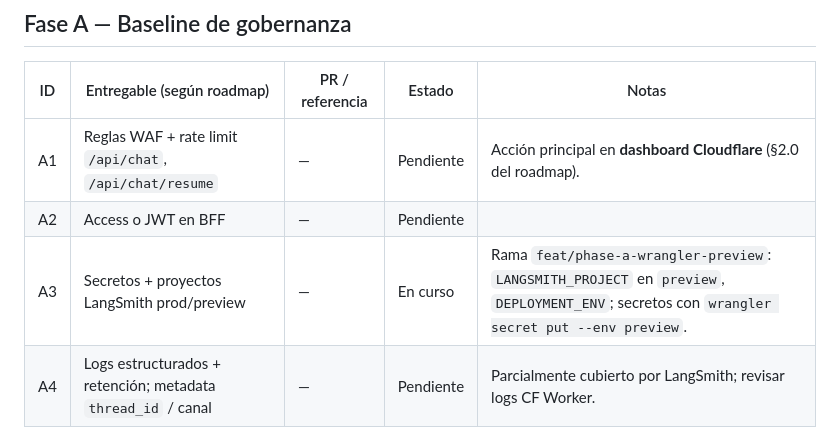
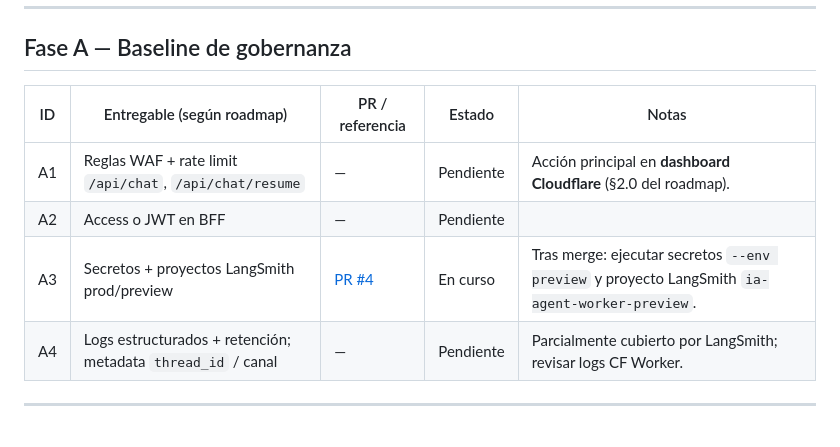
Before and after one commit to pantrux/ia-agent-worker, a Markdown page: docs/ROADMAP-IMPLEMENTATION.md, the part around one of its changes. GitHub-like rendering.

Commit message:
docs: enlazar PR #4 en tablero (A3)
Co-authored-by: Cursor <cursoragent@cursor.com>

```diff
--- a/docs/ROADMAP-IMPLEMENTATION.md
+++ b/docs/ROADMAP-IMPLEMENTATION.md
@@ -44,7 +44,7 @@ Entregables que soportan el MVP del roadmap pero no encajan en una sola celda A1
 |----|-----------------------------|-----------------|--------|-------|
 | A1 | Reglas WAF + rate limit `/api/chat`, `/api/chat/resume` | — | Pendiente | Acción principal en **dashboard Cloudflare** (§2.0 del roadmap). |
 | A2 | Access o JWT en BFF | — | Pendiente | |
-| A3 | Secretos + proyectos LangSmith prod/preview | — | En curso | Rama `feat/phase-a-wrangler-preview`: `LANGSMITH_PROJECT` en `preview`, `DEPLOYMENT_ENV`; secretos con `wrangler secret put --env preview`. |
+| A3 | Secretos + proyectos LangSmith prod/preview | [PR #4](https://github.com/pantrux/ia-agent-worker/pull/4) | En curso | Tras merge: ejecutar secretos `--env preview` y proyecto LangSmith `ia-agent-worker-preview`. |
 | A4 | Logs estructurados + retención; metadata `thread_id` / canal | — | Pendiente | Parcialmente cubierto por LangSmith; revisar logs CF Worker. |
 
 ---
```
Also changed, not shown: other parts of docs/ROADMAP-IMPLEMENTATION.md (+1 -1 lines).
